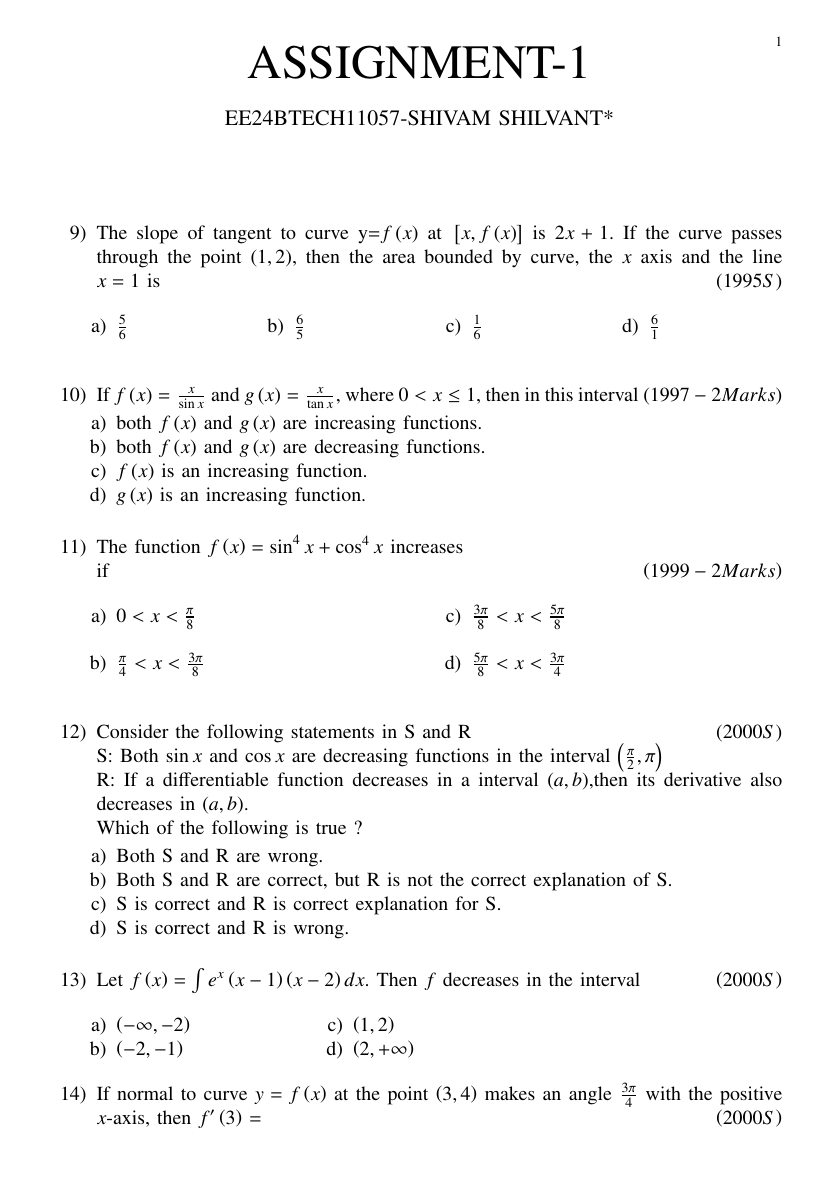
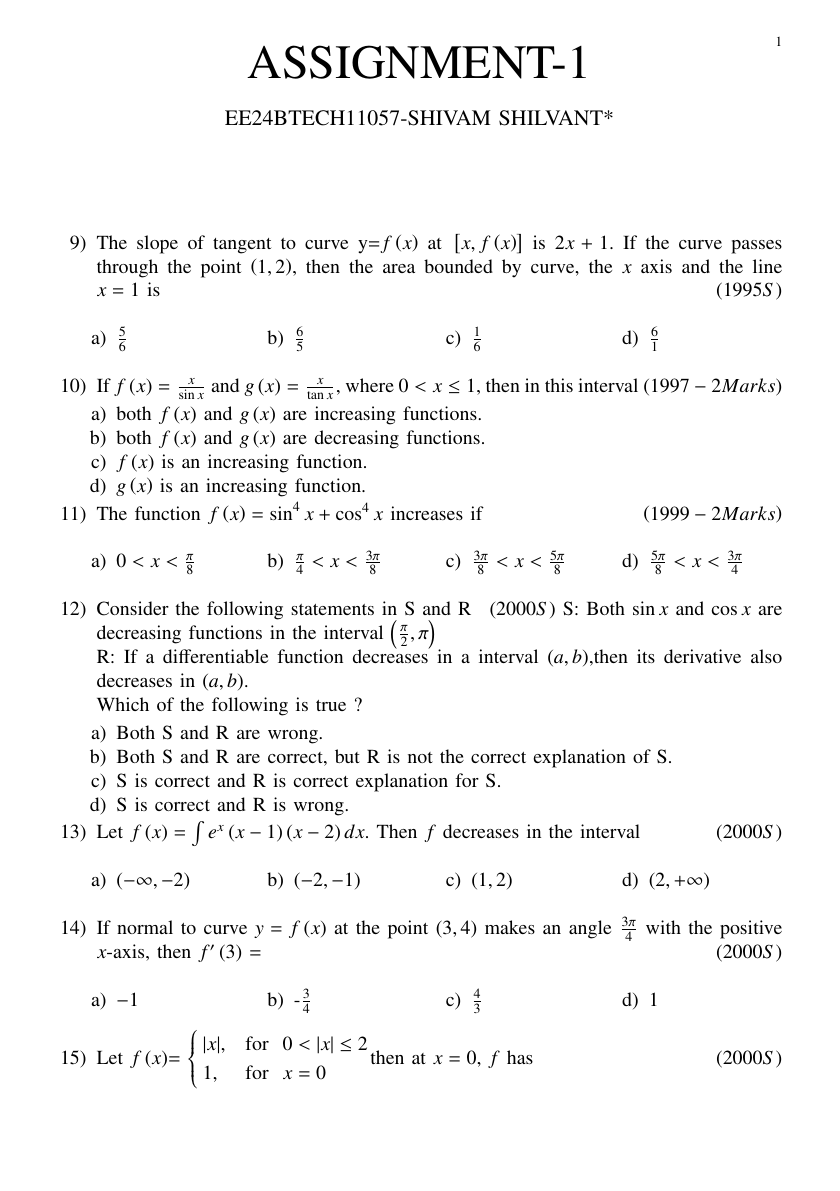
Before and after one commit to Shivam25-stack/EE1030, a LaTeX problem sheet (assignment1/main.tex): page 1 of 3. The pictures show the PDF file assignment1/main.pdf that the author committed with the source.

Commit message:
firstttt

```diff
--- a/assignment1/main.tex
+++ b/assignment1/main.tex
@@ -47,7 +47,6 @@
     \item both $f\brak{x}$ and $g\brak{x}$ are increasing functions.
     \item both $f\brak{x}$ and $g\brak{x}$ are decreasing functions.
     \item $f\brak{x}$ is an increasing function.
-    \item $g\brak{x}$ is an increasing function.\\
+    \item $g\brak{x}$ is an increasing function.
 \end{enumerate}
 
-\item The function $f\brak{x}= \sin^4{x}+\cos^4{x}$ increases \\
@@ -56,11 +54,12 @@ if \hfill \brak{1999-2 Marks}
+\begin{multicols}{4}
 \begin{enumerate}
-    \item $0<x<\frac{\pi}{8}$\\
-    \item $\frac{\pi}{4}<x<\frac{3\pi}{8}$\\
-    \item $\frac{3\pi}{8} <x<\frac{5\pi}{8}$\\
-    \item $\frac{5\pi}{8}<x<\frac{3\pi}{4}$\\
+    \item $0<x<\frac{\pi}{8}$
+    \item $\frac{\pi}{4}<x<\frac{3\pi}{8}$
+    \item $\frac{3\pi}{8} <x<\frac{5\pi}{8}$
+    \item $\frac{5\pi}{8}<x<\frac{3\pi}{4}$
 \end{enumerate}
 \end{multicols}
-\item Consider the following statements in S and R \hfill \brak{2000S}\\
+\item Consider the following statements in S and R \hfill \brak{2000S}
 S: Both $\sin{x}$ and $\cos{x}$ are decreasing functions in the interval $\brak{\frac{\pi}{2},\pi}$\\
 R: If a differentiable function decreases in a interval $\brak{a,b}$,then its derivative also decreases in $\brak{a,b}$.\\
 Which of the following is true ?
@@ -73,3 +72,4 @@ Which of the following is true ?
 
 \item Let $f\brak{x}=\int e^x\brak{x-1}\brak{x-2}dx$. Then $f$ decreases in the interval
 \hfill \brak{2000S}
+\begin{multicols}{4}
@@ -82,3 +81,4 @@ Which of the following is true ?
 \end{enumerate}
 \end{multicols}
 \item If normal to curve $y=f\brak{x}$ at the point $\brak{3,4}$ makes an angle $\frac{3\pi}{4}$ with the positive $x$-axis, then $f^{\prime}\brak{3}$ = \hfill\brak{2000S}
+\begin{multicols}{4}
@@ -86,6 +85,6 @@ Which of the following is true ?
 \begin{enumerate}
     \item $-1$
-    \item -$\frac{3}{4}$\\
+    \item -$\frac{3}{4}$
     \item $\frac{4}{3}$
     \item $1$
 \end{enumerate}
@@ -94,8 +93,9 @@ Which of the following is true ?
 $\begin{cases}
 |x|, & \text{for } \ 0<|x| \leq 2\\
 1, & \text{for }\  x=0
-\end{cases}$then at $x=0$, \\$f$ has
+\end{cases}$then at $x=0$, $f$ has
 \hfill \brak{2000S}
+\begin{multicols}{2}
 \begin{enumerate}
     \item a local maximum
     \item no local maximum
@@ -108,29 +110,32 @@ $\begin{cases}
     \item $e^{x} <1+x$
     \item $\log_e{\brak{1+x}} < x$
     \item $ \sin{x} > x$
-    \item $ \log_e{x} > x $\\
+    \item $ \log_e{x} > x $
 \end{enumerate}
+\end{multicols}
 \item If $f\brak{x}=xe^{x\brak{1-x}}$,then $f\brak{x}$ is
 \hfill \brak{2001S}
+\begin{multicols}{2}
 \begin{enumerate}
-    \item increasing on $\sbrak{-\frac{1}{2},1}$\\
+    \item increasing on $\sbrak{-\frac{1}{2},1}$
     \item decreasing on $\mathbb{R}$
     \item increasing on $\mathbb{R}$
-    \item decreasing on $\sbrak{-\frac{1}{2},1}$\\\\
+    \item decreasing on $\sbrak{-\frac{1}{2},1}$
 \end{enumerate}
+\end{multicols}
 
-\item The triangle formed by tangent to curve $f\brak{x}=x^2+bx-b$ at the point $\brak{1,1}$ and the coordinate axes, lies in the first quadrant. If its area is $2$, then the value of $b$ is
+\item The triangle formed by tangent to curve $f\brak{x}=x^2+bx-b$ at the point $\brak{1,1}$ and the coordinate axes, lies in the first quadrant. If its area is $2$, then the value of $b$ \\is
 \hfill \brak{2001S}
 \begin{multicols}{4}
 \begin{enumerate}
-    \item $-1$
-    \item $3$
-    \item $-3$
-    \item $1$\\
+    \item$-1$
+    \item$3$
+    \item$-3$
+    \item$1$
 \end{enumerate}
 \end{multicols}
 \item Let $f\brak{x}=\brak{1+b^2}x^2+2bx+1$ and let $m\brak{b}$ be the minimum value of $f\brak{x}$. As $b$ varies, the range of $m\brak{b}$ is
 \hfill \brak{2001S}
 \begin{multicols}{4}
 \begin{enumerate}
-    \item $\sbrak{0,1}$\\
+    \item $\sbrak{0,1}$
@@ -172,12 +175,12 @@ is \hfill \brak{2002S}
     $\begin{cases}
         \frac{\sin x}{x}, x\neq 0\\
         1, x=0
-    \end{cases}$\\
+    \end{cases}$
     \item $f\brak{x}=x|x|$
-    \item $f\brak{x}= |x|$\\
+    \item $f\brak{x}= |x|$
 \end{enumerate}
 \item Tangent is drawn to ellipse $\frac{x^2}{27}+y^2 = 1$ at \brak{3\sqrt{3}\cos\theta,\sin\theta}$\brak{\text{where } \theta \in  \brak{0,\frac{\pi}{2}}}$. Then the value of $\theta$ such that sum of intercepts on axes made by this tangent is minimum, is
 \hfill \brak{2003S}
 \begin{multicols}{4}
 \begin{enumerate}
-    \item $\frac{\pi}{3}$\\
+    \item $\frac{\pi}{3}$
```
Also changed, not shown: assignment1/main.pdf, assignment1/main.tex (59 more changed lines), 1 other file.
